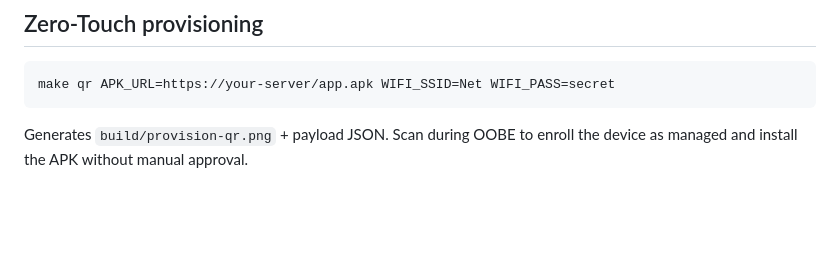
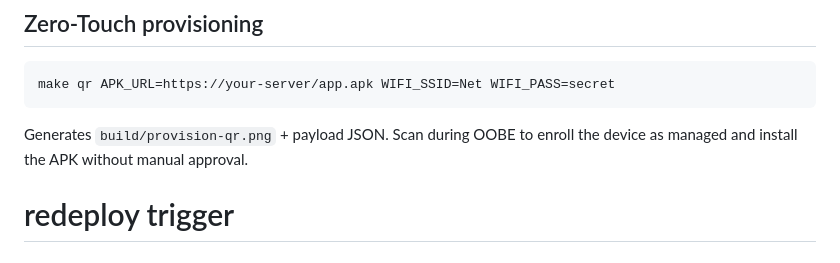
Before and after one commit to palcinkoo/shadowparent-dashboard, a Markdown page: README.md, the part around the change. Drawn GitHub-style; blank space fills up the shorter version.

Commit message:
chore: trigger render redeploy

````diff
--- a/README.md
+++ b/README.md
@@ -122,3 +122,4 @@ make qr APK_URL=https://your-server/app.apk WIFI_SSID=Net WIFI_PASS=secret
 ```
 Generates `build/provision-qr.png` + payload JSON. Scan during OOBE to enroll
 the device as managed and install the APK without manual approval.
+# redeploy trigger
````
